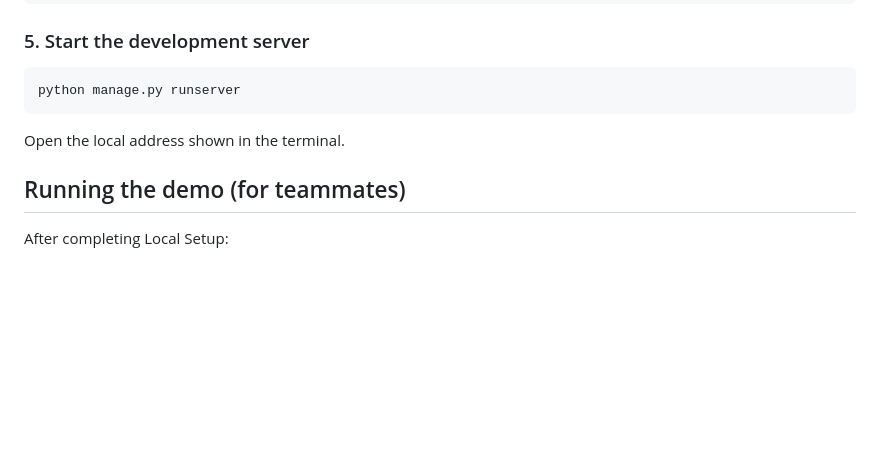
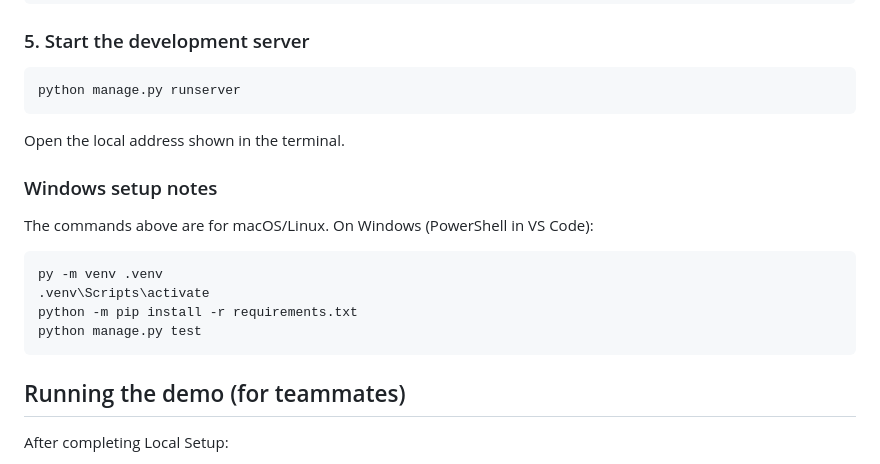
Before and after one commit to TugraDuygulu/gnosis, a Markdown page: README.md, the part around the change. Drawn GitHub-style; blank space fills up the shorter version.

Commit message:
Add Windows setup notes to README

````diff
--- a/README.md
+++ b/README.md
@@ -51,6 +51,16 @@ python manage.py runserver
 
 Open the local address shown in the terminal.
 
+### Windows setup notes
+
+The commands above are for macOS/Linux. On Windows (PowerShell in VS Code):
+
+```powershell
+py -m venv .venv
+.venv\Scripts\activate
+python -m pip install -r requirements.txt
+python manage.py test
+```
 ## Running the demo (for teammates)
 
 After completing Local Setup:
````
